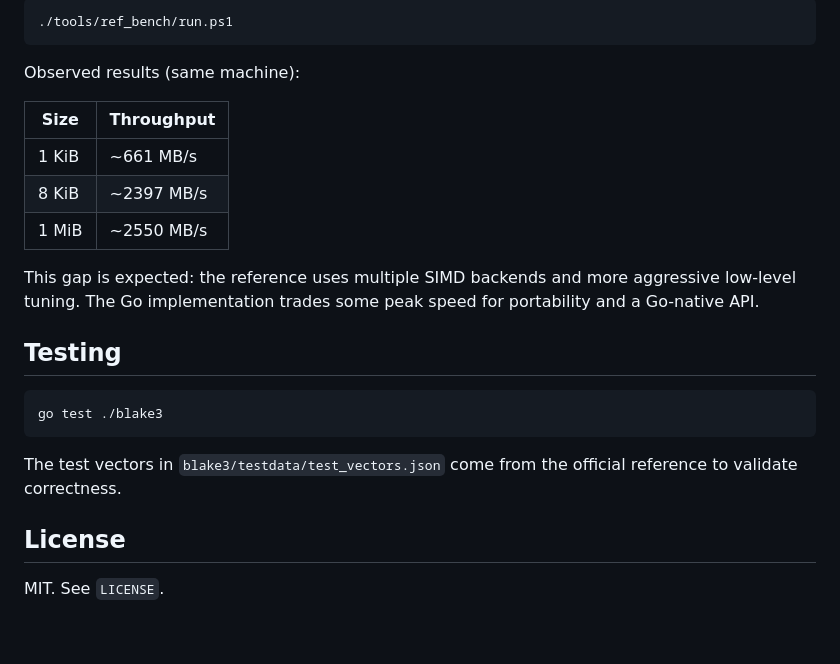
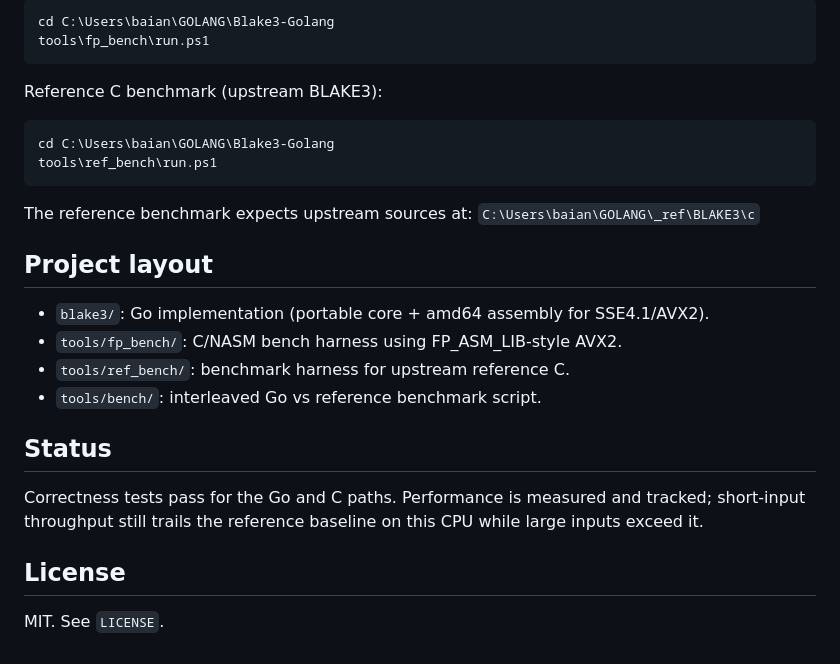
Before and after one commit to TACITVS/Blake3-Golang, a Markdown page: README.md, the part around one of its changes. Drawn GitHub-style.

````diff
--- a/README.md
+++ b/README.md
@@ -151,28 +137,27 @@ Run (expects GCC in `C:\msys64\mingw64\bin\gcc.exe`):
 ```powershell
-./tools/ref_bench/run.ps1
+cd C:\Users\baian\GOLANG\Blake3-Golang
+tools\fp_bench\run.ps1
 ```
 
-Observed results (same machine):
-
-| Size | Throughput |
-| --- | --- |
-| 1 KiB | ~661 MB/s |
-| 8 KiB | ~2397 MB/s |
-| 1 MiB | ~2550 MB/s |
-
-This gap is expected: the reference uses multiple SIMD backends and more
-aggressive low-level tuning. The Go implementation trades some peak speed for
-portability and a Go-native API.
-
-## Testing
-
+Reference C benchmark (upstream BLAKE3):
 ```powershell
-go test ./blake3
+cd C:\Users\baian\GOLANG\Blake3-Golang
+tools\ref_bench\run.ps1
 ```
 
-The test vectors in `blake3/testdata/test_vectors.json` come from the official
-reference to validate correctness.
+The reference benchmark expects upstream sources at:
+`C:\Users\baian\GOLANG\_ref\BLAKE3\c`
+
+## Project layout
+- `blake3/`: Go implementation (portable core + amd64 assembly for SSE4.1/AVX2).
+- `tools/fp_bench/`: C/NASM bench harness using FP_ASM_LIB-style AVX2.
+- `tools/ref_bench/`: benchmark harness for upstream reference C.
+- `tools/bench/`: interleaved Go vs reference benchmark script.
+
+## Status
+Correctness tests pass for the Go and C paths. Performance is measured and
+tracked; short-input throughput still trails the reference baseline on this CPU
+while large inputs exceed it.
 
 ## License
-
 MIT. See `LICENSE`.
````
Also changed, not shown: other parts of README.md (+101 -115 lines).
